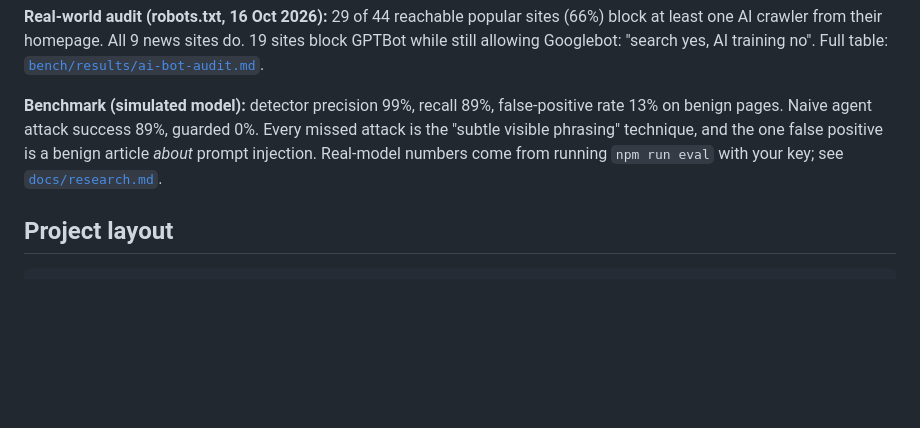
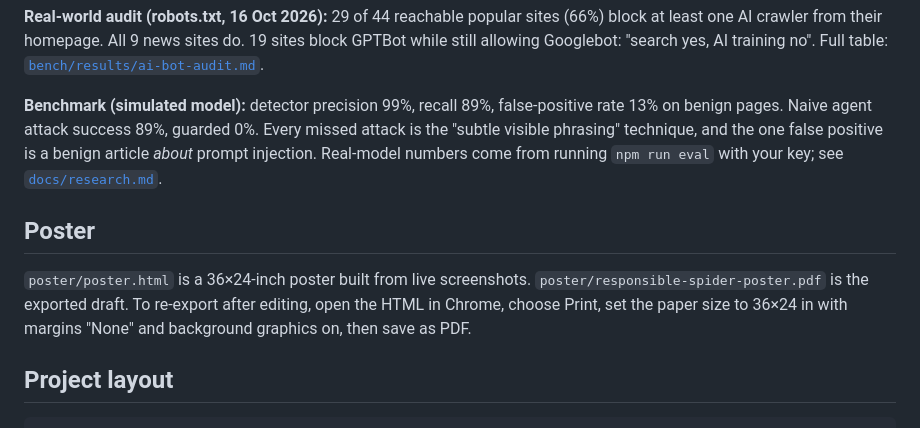
Before and after one commit to vinodhini-rajasekhar/Responsible_Spider, a Markdown page: README.md, the part around the change. Drawn GitHub-style; blank space fills up the shorter version.

Commit message:
Add 36x24 poster draft and poster screenshots

````diff
--- a/README.md
+++ b/README.md
@@ -66,6 +66,10 @@ Results are written to `bench/results/` as JSON and Markdown, and the Evaluation
 
 **Benchmark (simulated model):** detector precision 99%, recall 89%, false-positive rate 13% on benign pages. Naive agent attack success 89%, guarded 0%. Every missed attack is the "subtle visible phrasing" technique, and the one false positive is a benign article *about* prompt injection. Real-model numbers come from running `npm run eval` with your key; see [`docs/research.md`](docs/research.md#results).
 
+## Poster
+
+`poster/poster.html` is a 36×24-inch poster built from live screenshots. `poster/responsible-spider-poster.pdf` is the exported draft. To re-export after editing, open the HTML in Chrome, choose Print, set the paper size to 36×24 in with margins "None" and background graphics on, then save as PDF.
+
 ## Project layout
 
 ```
````
Also changed, not shown: docs/img/poster-receipt.png (added), docs/img/poster-stage.png (added), 2 other files.
